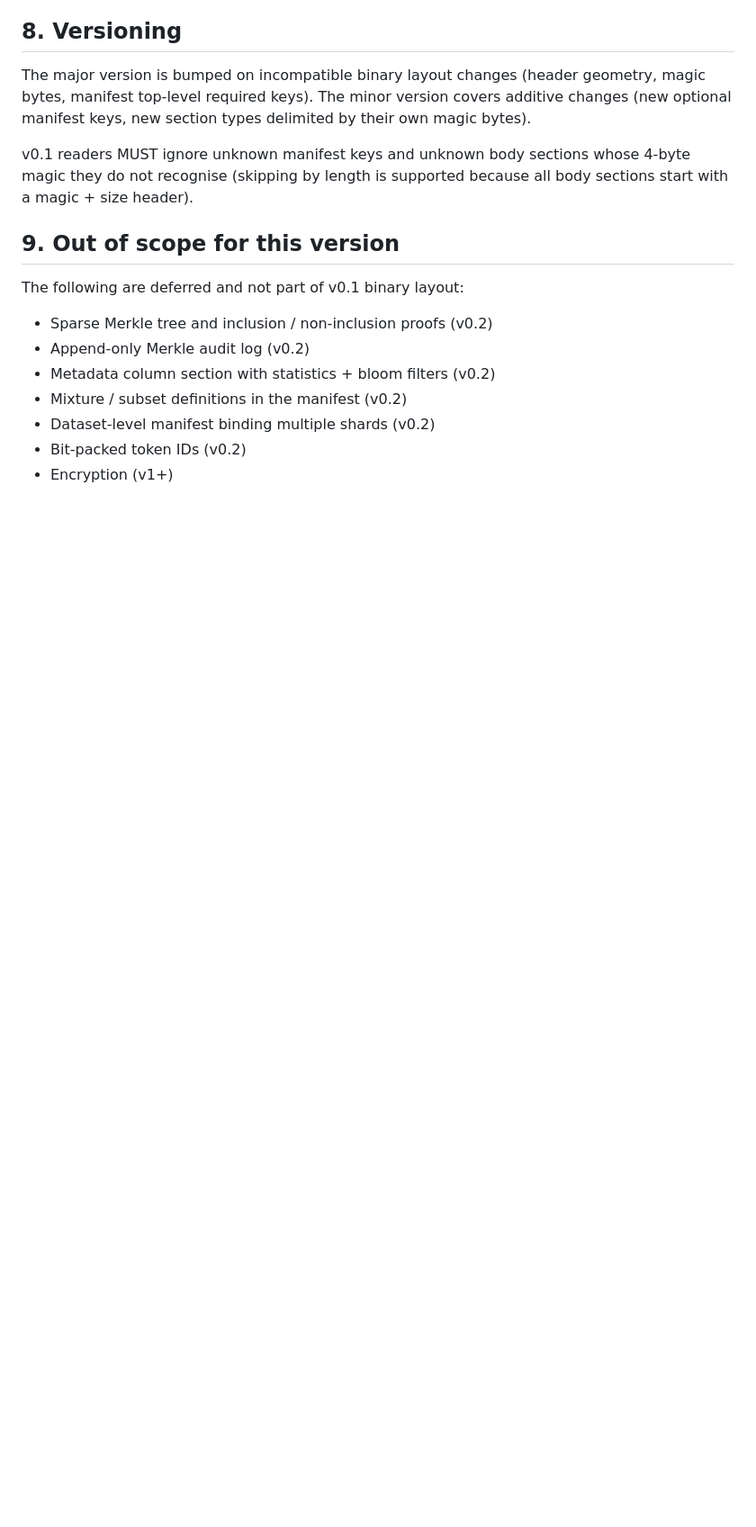
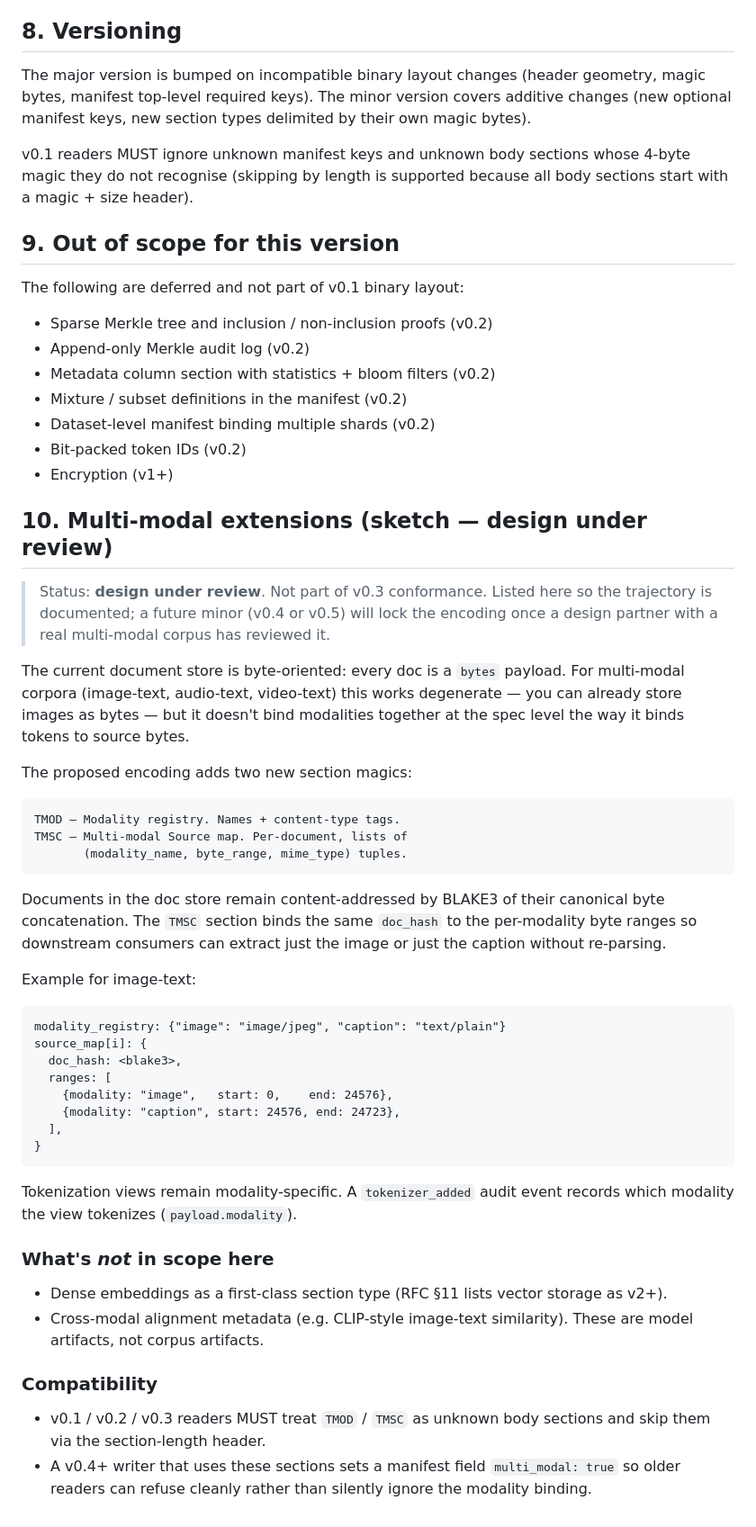
Before and after one commit to humancto/tset, a Markdown page: SPEC.md, the part around the change. Shown at 90% size. GitHub-like rendering; blank space fills up the shorter version.

Commit message:
docs(spec): §10 multi-modal extensions sketch (design under review)
Documents the planned encoding for image-text / audio-text / video-text
corpora without committing to a wire format yet. Two new section magics
proposed (TMOD modality registry, TMSC multi-modal source map) plus a
manifest 'multi_modal: true' opt-in so older readers refuse cleanly
rather than silently ignore modality bindings. Existing v0.1-v0.3
readers MUST treat unknown body sections as skippable, which they
already do.

Listed under SPEC §10 with 'design under review' tag — not part of
v0.3 conformance. Locks the trajectory; the encoding will be
finalized once a design partner with a real multi-modal corpus has
reviewed.

````diff
--- a/SPEC.md
+++ b/SPEC.md
@@ -284,3 +284,60 @@ The following are deferred and not part of v0.1 binary layout:
 - Dataset-level manifest binding multiple shards (v0.2)
 - Bit-packed token IDs (v0.2)
 - Encryption (v1+)
+
+## 10. Multi-modal extensions (sketch — design under review)
+
+> Status: **design under review**. Not part of v0.3 conformance. Listed
+> here so the trajectory is documented; a future minor (v0.4 or v0.5)
+> will lock the encoding once a design partner with a real multi-modal
+> corpus has reviewed it.
+
+The current document store is byte-oriented: every doc is a `bytes`
+payload. For multi-modal corpora (image-text, audio-text, video-text)
+this works degenerate — you can already store images as bytes — but it
+doesn't bind modalities together at the spec level the way it binds
+tokens to source bytes.
+
+The proposed encoding adds two new section magics:
+
+```
+TMOD — Modality registry. Names + content-type tags.
+TMSC — Multi-modal Source map. Per-document, lists of
+       (modality_name, byte_range, mime_type) tuples.
+```
+
+Documents in the doc store remain content-addressed by BLAKE3 of their
+canonical byte concatenation. The `TMSC` section binds the same
+`doc_hash` to the per-modality byte ranges so downstream consumers can
+extract just the image or just the caption without re-parsing.
+
+Example for image-text:
+
+```text
+modality_registry: {"image": "image/jpeg", "caption": "text/plain"}
+source_map[i]: {
+  doc_hash: <blake3>,
+  ranges: [
+    {modality: "image",   start: 0,    end: 24576},
+    {modality: "caption", start: 24576, end: 24723},
+  ],
+}
+```
+
+Tokenization views remain modality-specific. A `tokenizer_added` audit
+event records which modality the view tokenizes (`payload.modality`).
+
+### What's *not* in scope here
+
+- Dense embeddings as a first-class section type (RFC §11 lists vector
+  storage as v2+).
+- Cross-modal alignment metadata (e.g. CLIP-style image-text similarity).
+  These are model artifacts, not corpus artifacts.
+
+### Compatibility
+
+- v0.1 / v0.2 / v0.3 readers MUST treat `TMOD` / `TMSC` as unknown
+  body sections and skip them via the section-length header.
+- A v0.4+ writer that uses these sections sets a manifest field
+  `multi_modal: true` so older readers can refuse cleanly rather than
+  silently ignore the modality binding.
````
